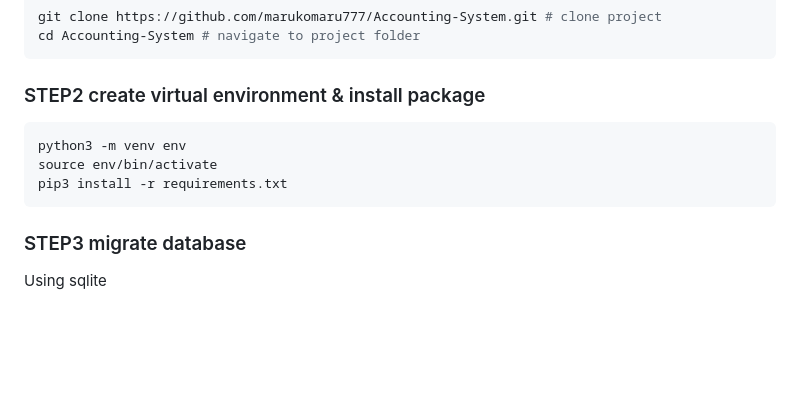
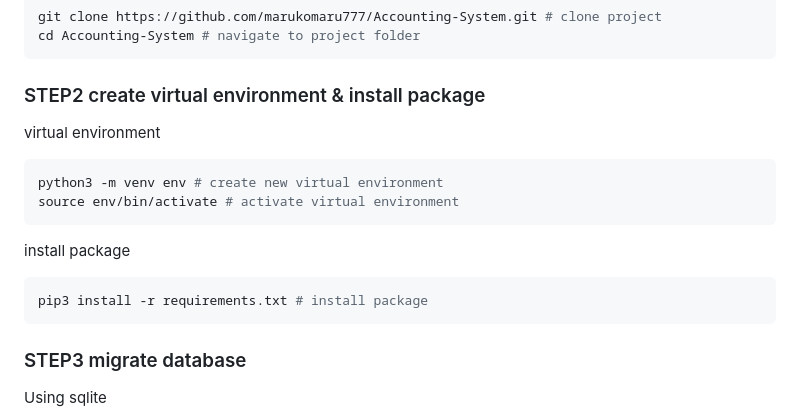
Before and after one commit to marukomaru777/Accounting-System, a Markdown page: README.md, the part around the change printed below. Drawn GitHub-style; blank space fills up the shorter version.

````diff
--- a/README.md
+++ b/README.md
@@ -53,10 +64,15 @@ cd Accounting-System # navigate to project folder
 ```
 
 ### STEP2 create virtual environment & install package
+virtual environment
 ```shell
-python3 -m venv env
-source env/bin/activate
-pip3 install -r requirements.txt
+python3 -m venv env # create new virtual environment
+source env/bin/activate # activate virtual environment
+```
+
+install package
+```shell
+pip3 install -r requirements.txt # install package
 ```
 
 ### STEP3 migrate database
````
Also changed, not shown: other parts of README.md (+12 -1 lines), readme_assets/category-insert.png (added), readme_assets/category-update.png (added), readme_assets/category.png (added), 2 other files.
